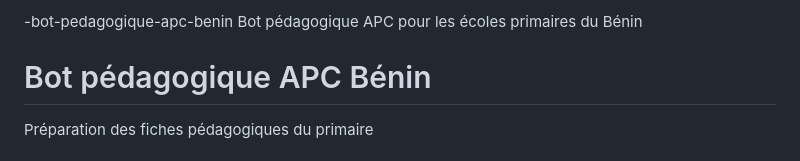
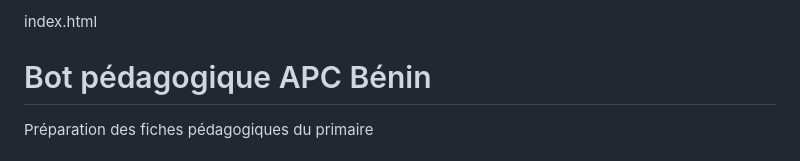
Before and after one commit to assotaeudes-afk/-bot-pedagogique-apc-benin, a Markdown page: README.md, the part around the change. GitHub-like rendering.

```diff
--- a/README.md
+++ b/README.md
@@ -1,5 +1,4 @@
--bot-pedagogique-apc-benin
-Bot pédagogique APC pour les écoles primaires du Bénin
+index.html
 
 <!DOCTYPE html>
 <html lang="fr">
```
